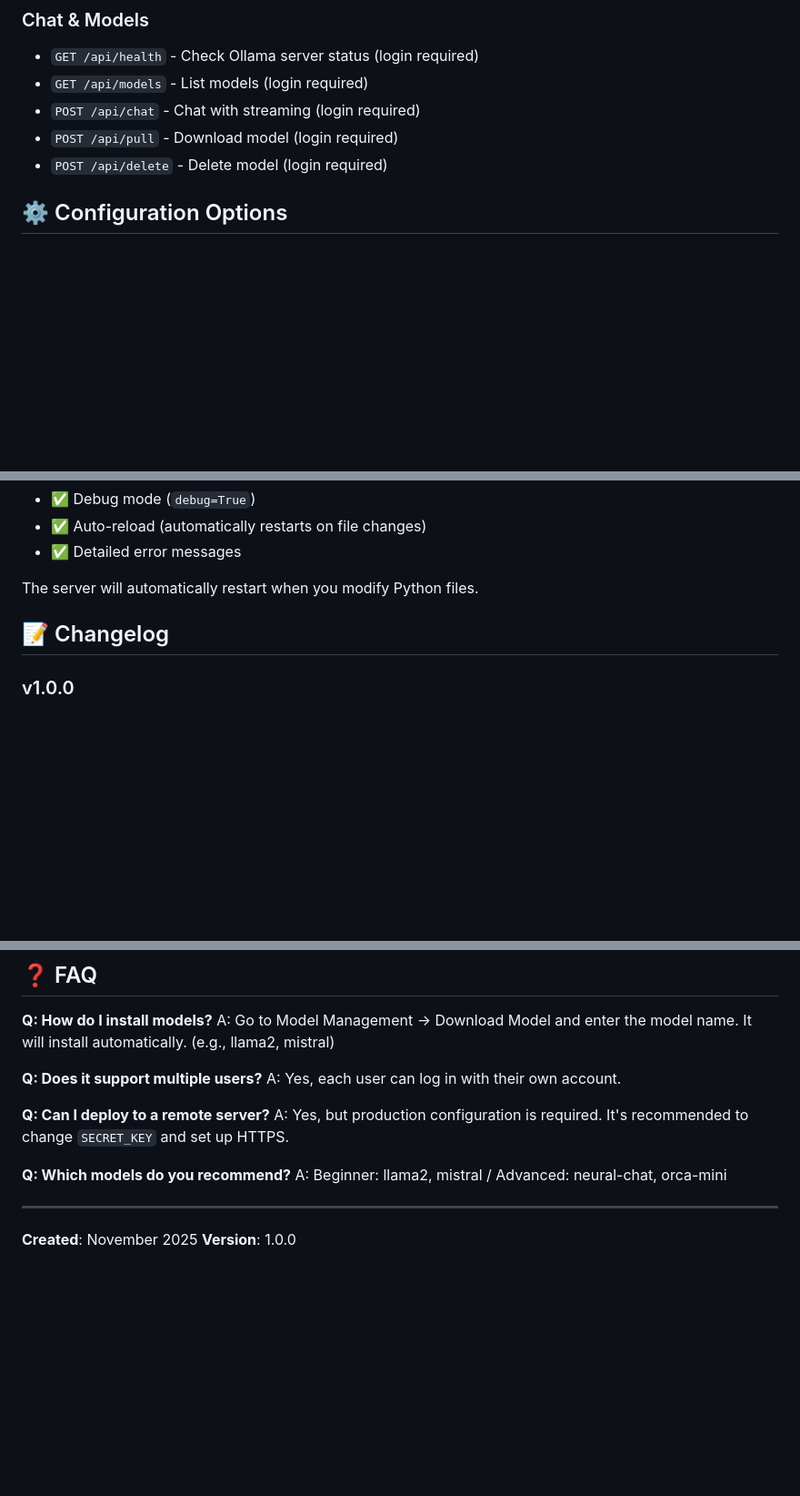
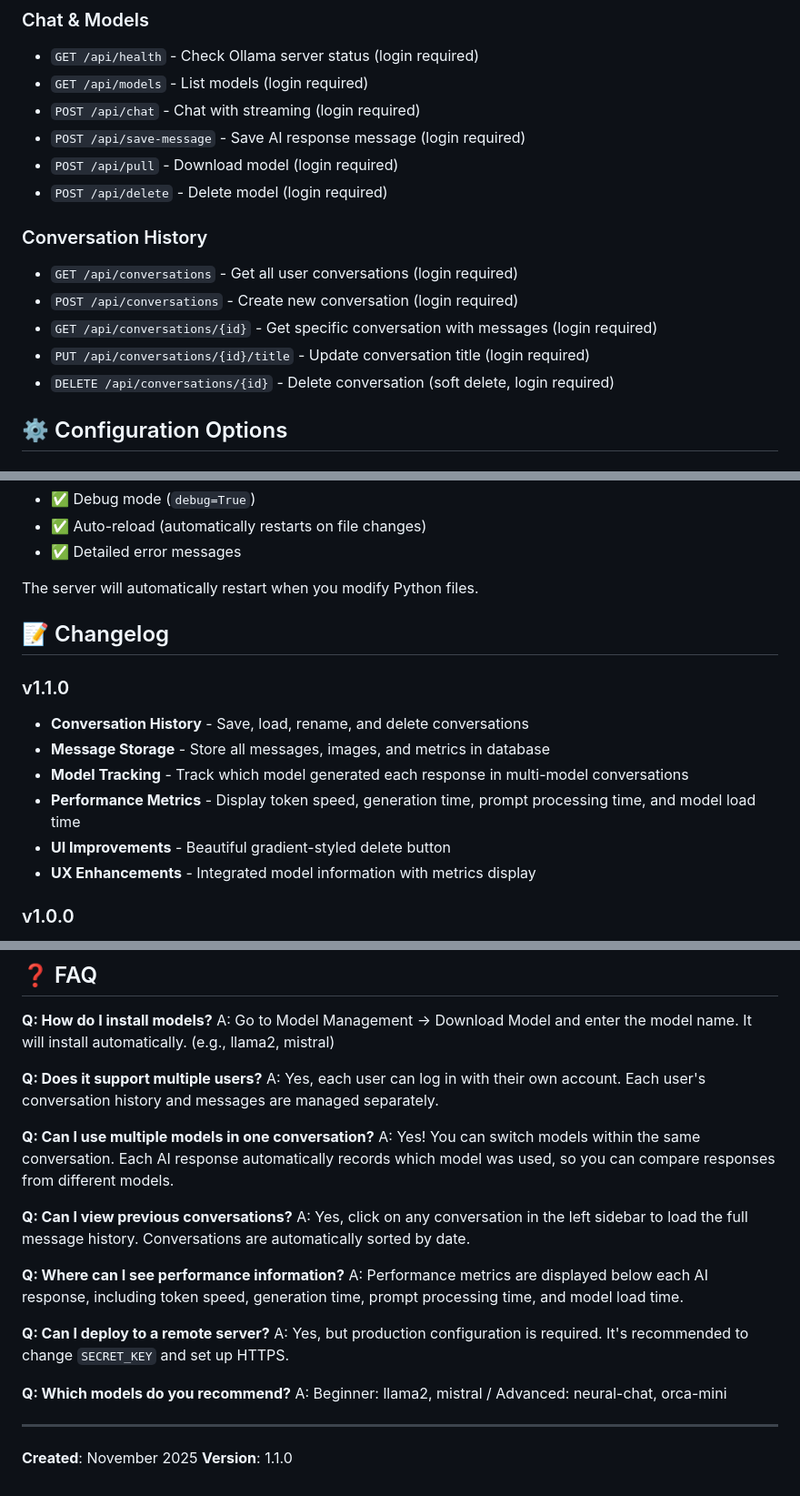
Before and after one commit to chahero/local-llm-webui, a Markdown page: README.md, 3 parts joined by grey strips. Shown at 91% size. Drawn GitHub-style; blank space fills up the shorter version.

```diff
--- a/README.md
+++ b/README.md
@@ -121,8 +125,16 @@ local-llm-webui/
 - `GET /api/health` - Check Ollama server status (login required)
 - `GET /api/models` - List models (login required)
 - `POST /api/chat` - Chat with streaming (login required)
+- `POST /api/save-message` - Save AI response message (login required)
 - `POST /api/pull` - Download model (login required)
 - `POST /api/delete` - Delete model (login required)
+
+### Conversation History
+- `GET /api/conversations` - Get all user conversations (login required)
+- `POST /api/conversations` - Create new conversation (login required)
+- `GET /api/conversations/{id}` - Get specific conversation with messages (login required)
+- `PUT /api/conversations/{id}/title` - Update conversation title (login required)
+- `DELETE /api/conversations/{id}` - Delete conversation (soft delete, login required)
 
 ## ⚙️ Configuration Options
 
@@ -191,6 +203,14 @@ The server will automatically restart when you modify Python files.
 
 ## 📝 Changelog
 
+### v1.1.0
+- **Conversation History** - Save, load, rename, and delete conversations
+- **Message Storage** - Store all messages, images, and metrics in database
+- **Model Tracking** - Track which model generated each response in multi-model conversations
+- **Performance Metrics** - Display token speed, generation time, prompt processing time, and model load time
+- **UI Improvements** - Beautiful gradient-styled delete button
+- **UX Enhancements** - Integrated model information with metrics display
+
 ### v1.0.0
 - UI redesign with Tailwind CSS
 - Login/authentication system added
@@ -211,7 +231,16 @@ Please report bugs or suggest features through issues.
 A: Go to Model Management → Download Model and enter the model name. It will install automatically. (e.g., llama2, mistral)
 
 **Q: Does it support multiple users?**
-A: Yes, each user can log in with their own account.
+A: Yes, each user can log in with their own account. Each user's conversation history and messages are managed separately.
+
+**Q: Can I use multiple models in one conversation?**
+A: Yes! You can switch models within the same conversation. Each AI response automatically records which model was used, so you can compare responses from different models.
+
+**Q: Can I view previous conversations?**
+A: Yes, click on any conversation in the left sidebar to load the full message history. Conversations are automatically sorted by date.
+
+**Q: Where can I see performance information?**
+A: Performance metrics are displayed below each AI response, including token speed, generation time, prompt processing time, and model load time.
 
 **Q: Can I deploy to a remote server?**
 A: Yes, but production configuration is required. It's recommended to change `SECRET_KEY` and set up HTTPS.
@@ -222,4 +251,4 @@ A: Beginner: llama2, mistral / Advanced: neural-chat, orca-mini
 ---
 
 **Created**: November 2025
-**Version**: 1.0.0
+**Version**: 1.1.0
```
Also changed, not shown: other parts of README.md (+4 -0 lines), README.ko.md (+46 -3 lines).
